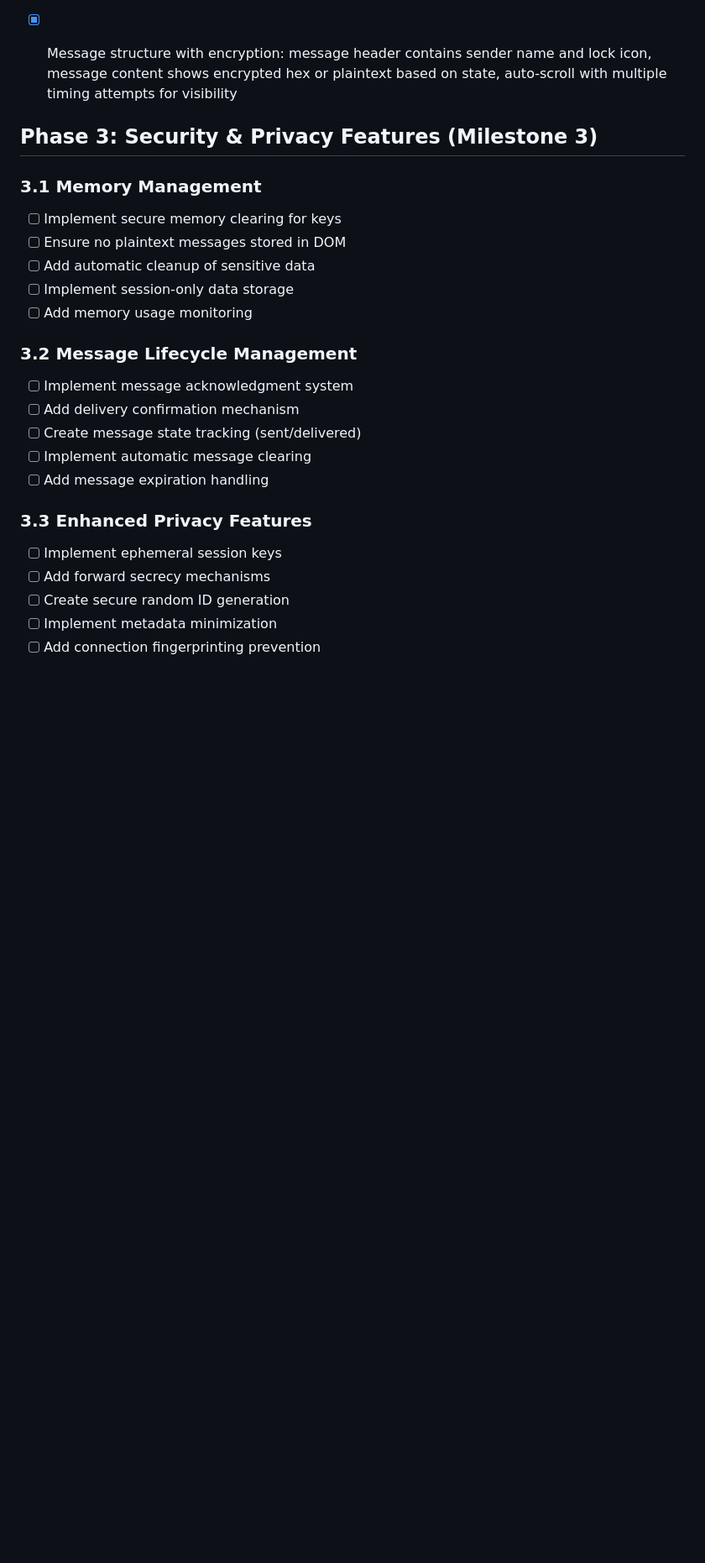
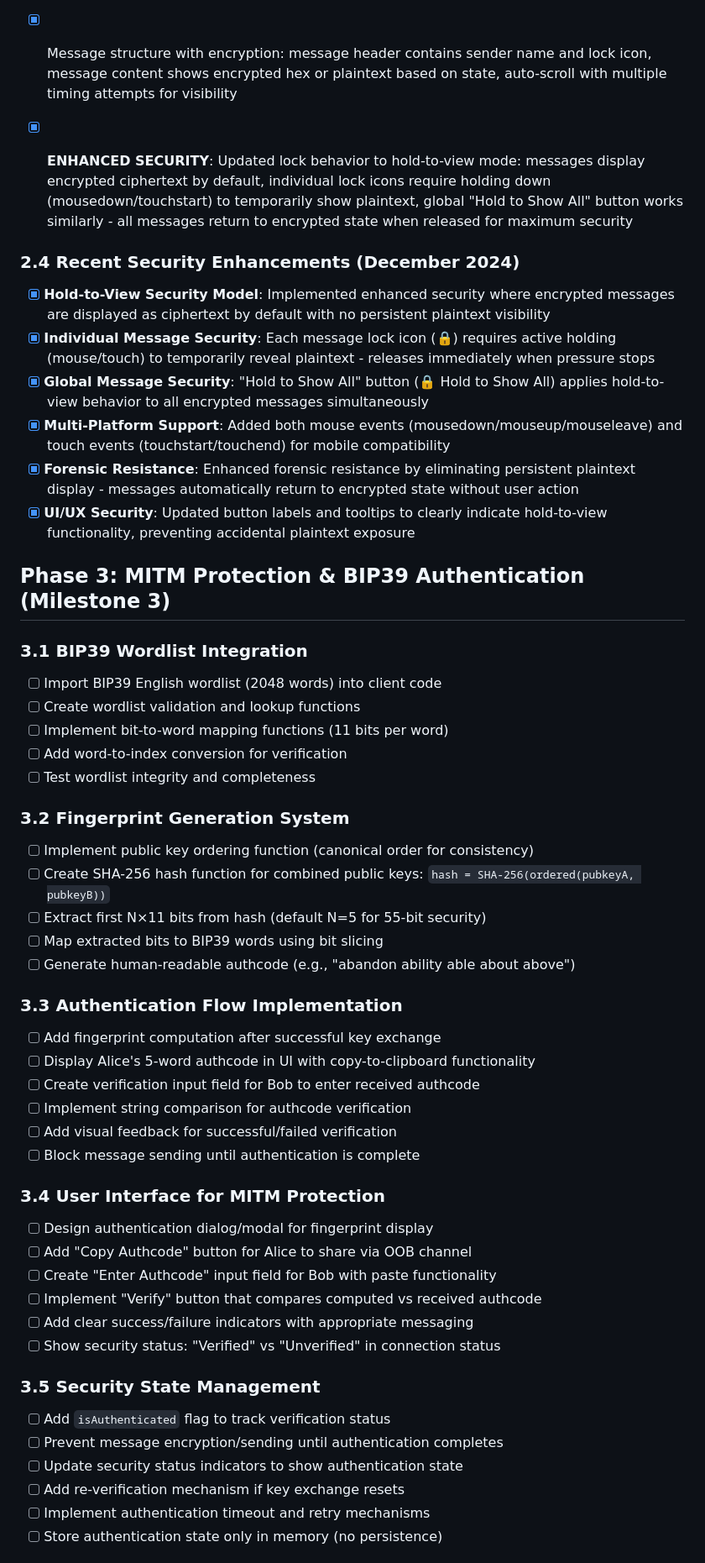
Before and after one commit to ddbit/verba-volant, a Markdown page: roadmap.md, the part around the change printed below. Shown: that part at 84% size. Rendered like a GitHub page; blank space fills up the shorter version.

Commit message:
renewed roadmap for bip39

```diff
--- a/roadmap.md
+++ b/roadmap.md
@@ -53,27 +53,54 @@ A forensics-resistant web chat service with end-to-end encryption using Diffie-H
 - [X] Individual message encryption toggle: both sent and received messages have clickable lock icons, encrypted text shows as "🔒 [hex20bytes...]", stores encryptedData and plaintextContent on messageDiv DOM element
 - [X] Global lock/unlock all button: positioned below security status outside scrolling area, button text shows action to perform ("🔓 Unlock All" when locked, "🔒 Lock All" when unlocked), applies to all messages with encryption data
 - [X] Message structure with encryption: message header contains sender name and lock icon, message content shows encrypted hex or plaintext based on state, auto-scroll with multiple timing attempts for visibility
+- [X] **ENHANCED SECURITY**: Updated lock behavior to hold-to-view mode: messages display encrypted ciphertext by default, individual lock icons require holding down (mousedown/touchstart) to temporarily show plaintext, global "Hold to Show All" button works similarly - all messages return to encrypted state when released for maximum security
 
 
-## Phase 3: Security & Privacy Features (Milestone 3)
+### 2.4 Recent Security Enhancements (December 2024)
+- [X] **Hold-to-View Security Model**: Implemented enhanced security where encrypted messages are displayed as ciphertext by default with no persistent plaintext visibility
+- [X] **Individual Message Security**: Each message lock icon (🔒) requires active holding (mouse/touch) to temporarily reveal plaintext - releases immediately when pressure stops
+- [X] **Global Message Security**: "Hold to Show All" button (🔒 Hold to Show All) applies hold-to-view behavior to all encrypted messages simultaneously
+- [X] **Multi-Platform Support**: Added both mouse events (mousedown/mouseup/mouseleave) and touch events (touchstart/touchend) for mobile compatibility
+- [X] **Forensic Resistance**: Enhanced forensic resistance by eliminating persistent plaintext display - messages automatically return to encrypted state without user action
+- [X] **UI/UX Security**: Updated button labels and tooltips to clearly indicate hold-to-view functionality, preventing accidental plaintext exposure
 
-### 3.1 Memory Management
-- [ ] Implement secure memory clearing for keys
-- [ ] Ensure no plaintext messages stored in DOM
-- [ ] Add automatic cleanup of sensitive data
-- [ ] Implement session-only data storage
-- [ ] Add memory usage monitoring
+## Phase 3: MITM Protection & BIP39 Authentication (Milestone 3)
 
-### 3.2 Message Lifecycle Management
-- [ ] Implement message acknowledgment system
-- [ ] Add delivery confirmation mechanism
-- [ ] Create message state tracking (sent/delivered)
-- [ ] Implement automatic message clearing
-- [ ] Add message expiration handling
+### 3.1 BIP39 Wordlist Integration
+- [ ] Import BIP39 English wordlist (2048 words) into client code
+- [ ] Create wordlist validation and lookup functions
+- [ ] Implement bit-to-word mapping functions (11 bits per word)
+- [ ] Add word-to-index conversion for verification
+- [ ] Test wordlist integrity and completeness
 
-### 3.3 Enhanced Privacy Features
-- [ ] Implement ephemeral session keys
-- [ ] Add forward secrecy mechanisms
-- [ ] Create secure random ID generation
-- [ ] Implement metadata minimization
-- [ ] Add connection fingerprinting prevention
+### 3.2 Fingerprint Generation System
+- [ ] Implement public key ordering function (canonical order for consistency)
+- [ ] Create SHA-256 hash function for combined public keys: `hash = SHA-256(ordered(pubkeyA, pubkeyB))`
+- [ ] Extract first N×11 bits from hash (default N=5 for 55-bit security)
+- [ ] Map extracted bits to BIP39 words using bit slicing
+- [ ] Generate human-readable authcode (e.g., "abandon ability able about above")
+
+### 3.3 Authentication Flow Implementation
+- [ ] Add fingerprint computation after successful key exchange
+- [ ] Display Alice's 5-word authcode in UI with copy-to-clipboard functionality
+- [ ] Create verification input field for Bob to enter received authcode
+- [ ] Implement string comparison for authcode verification
+- [ ] Add visual feedback for successful/failed verification
+- [ ] Block message sending until authentication is complete
+
+### 3.4 User Interface for MITM Protection
+- [ ] Design authentication dialog/modal for fingerprint display
+- [ ] Add "Copy Authcode" button for Alice to share via OOB channel
+- [ ] Create "Enter Authcode" input field for Bob with paste functionality
+- [ ] Implement "Verify" button that compares computed vs received authcode
+- [ ] Add clear success/failure indicators with appropriate messaging
+- [ ] Show security status: "Verified" vs "Unverified" in connection status
+
+### 3.5 Security State Management
+- [ ] Add `isAuthenticated` flag to track verification status
+- [ ] Prevent message encryption/sending until authentication completes
+- [ ] Update security status indicators to show authentication state
+- [ ] Add re-verification mechanism if key exchange resets
+- [ ] Implement authentication timeout and retry mechanisms
+- [ ] Store authentication state only in memory (no persistence)
+
```
Also changed, not shown: other parts of roadmap.md (+7 -0 lines).
